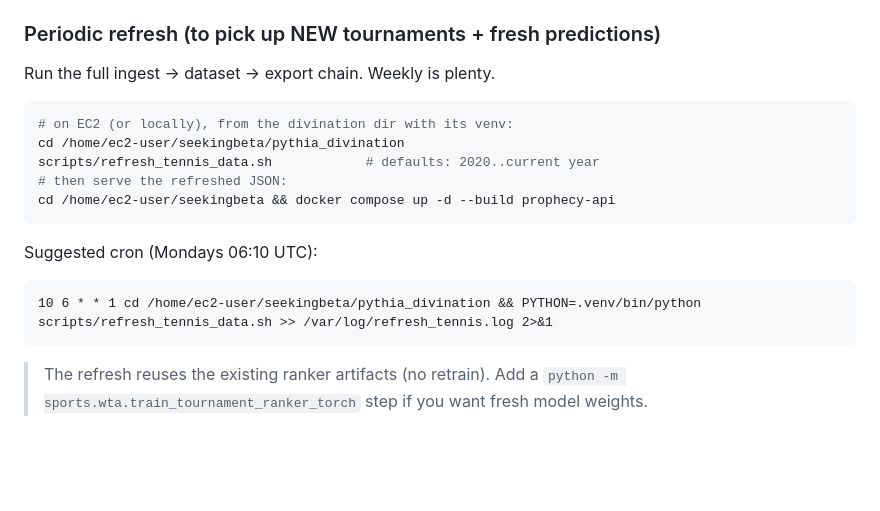
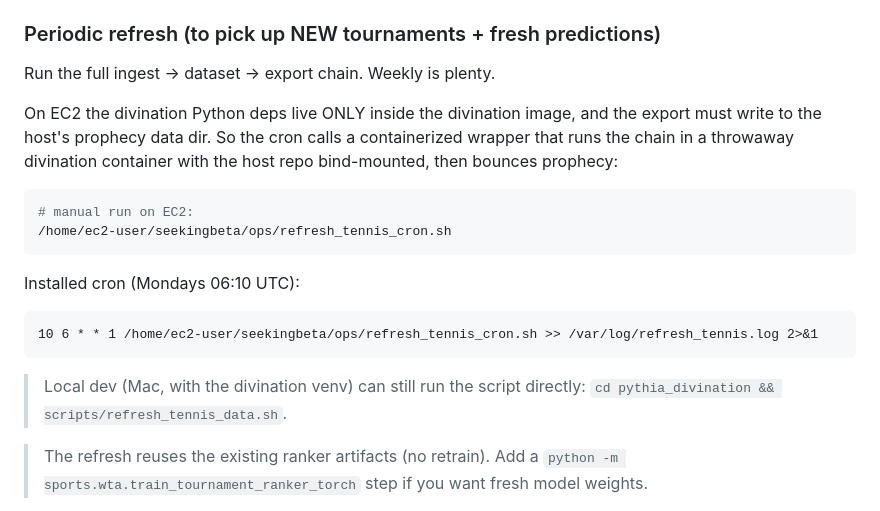
Before and after one commit to enens-lab/SeekingBeta, a Markdown page: TENNIS_AND_TLS_RUNBOOK.md, the part around one of its changes. GitHub-like rendering; blank space fills up the shorter version.

````diff
--- a/TENNIS_AND_TLS_RUNBOOK.md
+++ b/TENNIS_AND_TLS_RUNBOOK.md
@@ -33,18 +33,23 @@ it only corrects dates — it does not add new tournaments or fields.
 ### Periodic refresh (to pick up NEW tournaments + fresh predictions)
 Run the full ingest -> dataset -> export chain. Weekly is plenty.
 
+On EC2 the divination Python deps live ONLY inside the divination image, and
+the export must write to the host's prophecy data dir. So the cron calls a
+containerized wrapper that runs the chain in a throwaway divination container
+with the host repo bind-mounted, then bounces prophecy:
+
 ```bash
-# on EC2 (or locally), from the divination dir with its venv:
-cd /home/ec2-user/seekingbeta/pythia_divination
-scripts/refresh_tennis_data.sh            # defaults: 2020..current year
-# then serve the refreshed JSON:
-cd /home/ec2-user/seekingbeta && docker compose up -d --build prophecy-api
+# manual run on EC2:
+/home/ec2-user/seekingbeta/ops/refresh_tennis_cron.sh
 ```
 
-Suggested cron (Mondays 06:10 UTC):
+Installed cron (Mondays 06:10 UTC):
 ```cron
-10 6 * * 1 cd /home/ec2-user/seekingbeta/pythia_divination && PYTHON=.venv/bin/python scripts/refresh_tennis_data.sh >> /var/log/refresh_tennis.log 2>&1
+10 6 * * 1 /home/ec2-user/seekingbeta/ops/refresh_tennis_cron.sh >> /var/log/refresh_tennis.log 2>&1
 ```
+
+> Local dev (Mac, with the divination venv) can still run the script directly:
+> `cd pythia_divination && scripts/refresh_tennis_data.sh`.
 
 > The refresh reuses the existing ranker artifacts (no retrain). Add a
 > `python -m sports.wta.train_tournament_ranker_torch` step if you want fresh
````
Also changed, not shown: other parts of TENNIS_AND_TLS_RUNBOOK.md (+52 -0 lines).
